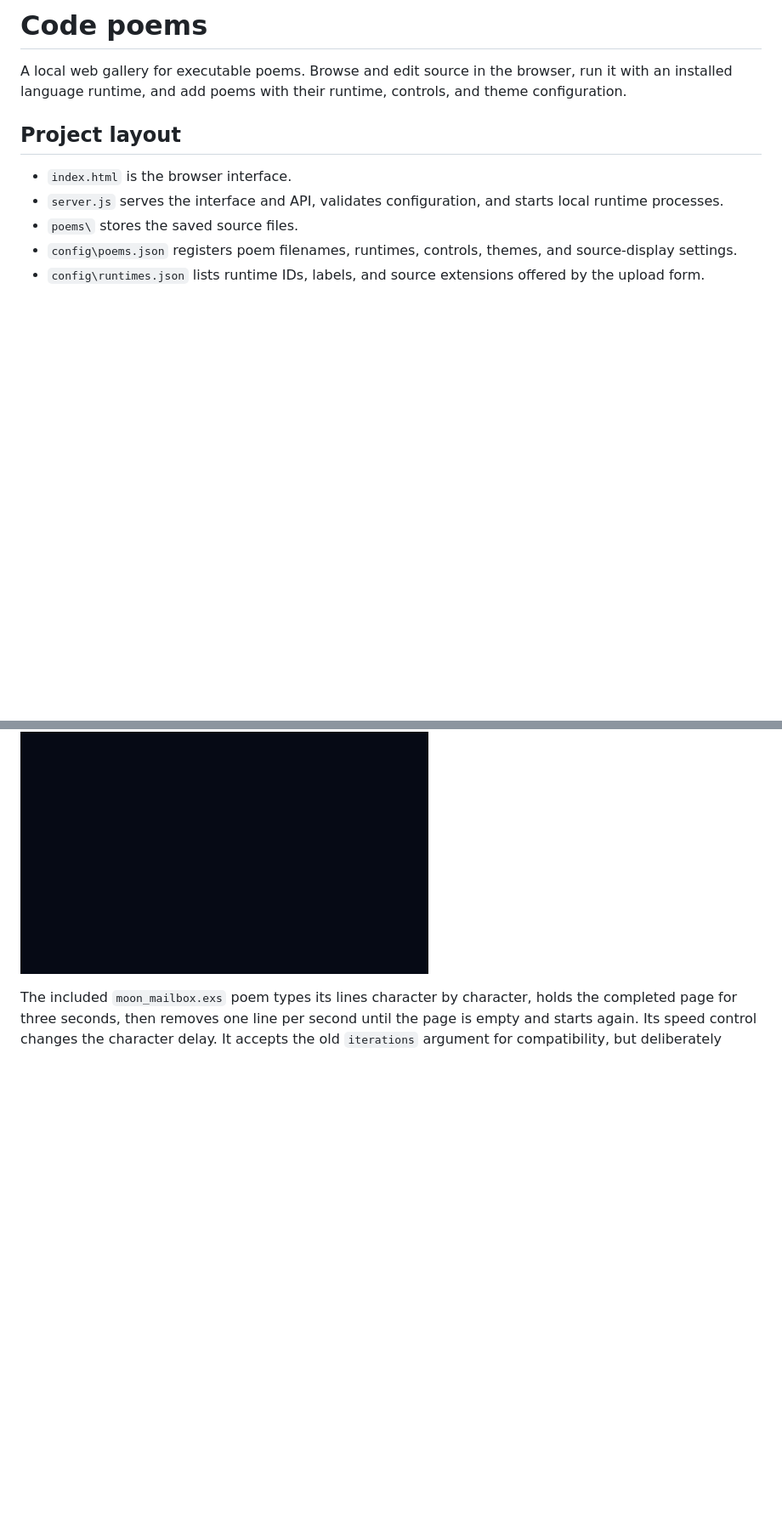
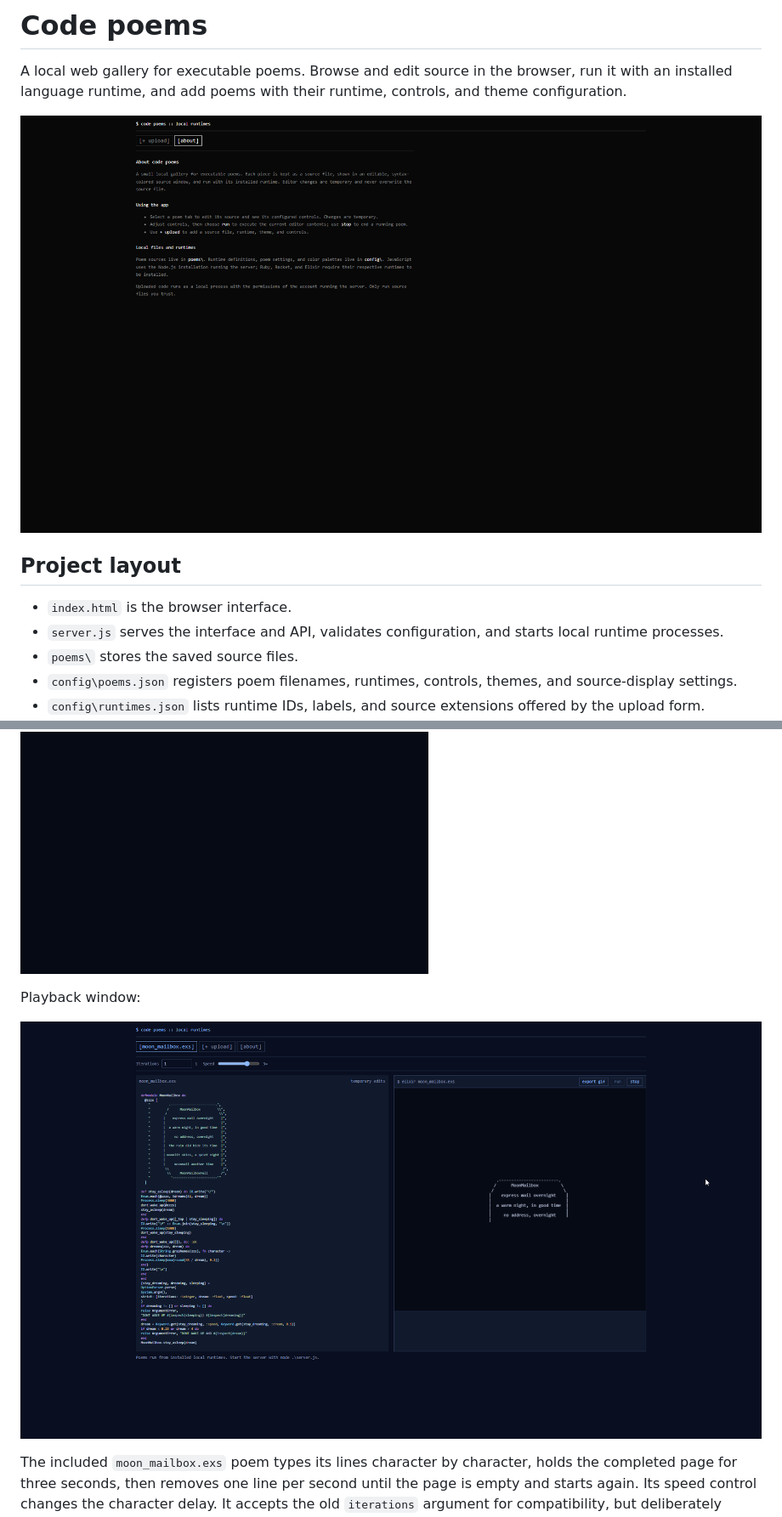
Before and after one commit to Spagoodlers/codepoems, a Markdown page: README.md, 2 parts joined by grey strips. Shown: that part at 85% size. Drawn GitHub-style; pictures changed too: screenshots/about.png (added), screenshots/playback.png (added); blank space fills up the shorter version.

```diff
--- a/README.md
+++ b/README.md
@@ -3,6 +3,8 @@
 A local web gallery for executable poems. Browse and edit source in the
 browser, run it with an installed language runtime, and add poems with their
 runtime, controls, and theme configuration.
+
+![About](screenshots/about.png)
 
 ## Project layout
 
@@ -78,6 +80,10 @@ Example GIF export:
 
 ![Animated GIF example of a poem playback](screenshots/samplepoem.gif)
 
+Playback window:
+
+![Playback window with editable source and poem output](screenshots/playback.png)
+
 The included `moon_mailbox.exs` poem types its lines character by character,
 holds the completed page for three seconds, then removes one line per second
 until the page is empty and starts again. Its speed control changes the
```
Also changed, not shown: other parts of README.md (+8 -0 lines), screenshots/upload-playback.png (added), screenshots/upload-source.png (added), screenshots/upload.png, 1 other file.
